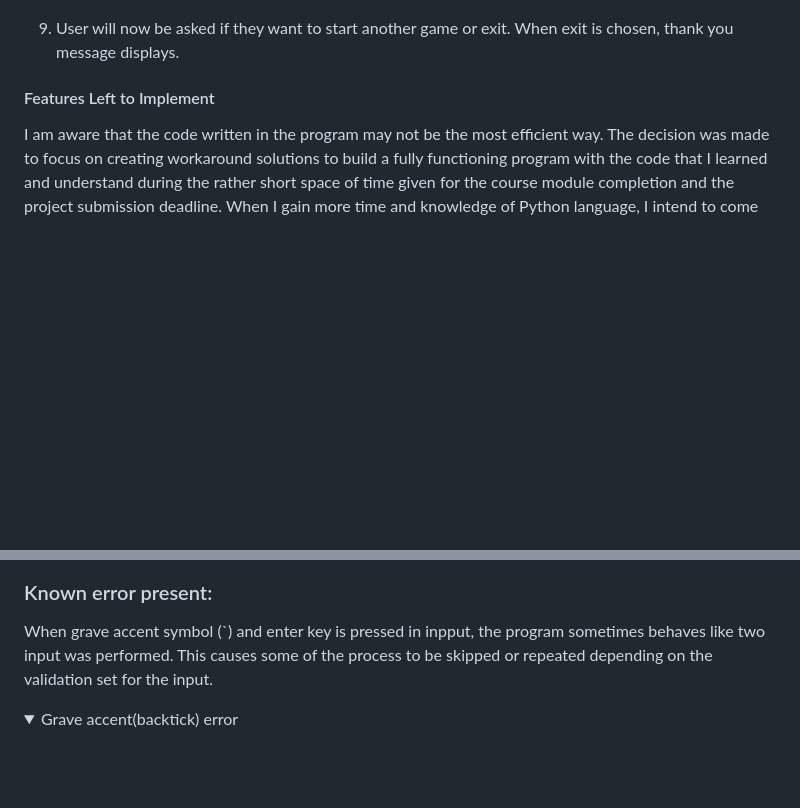
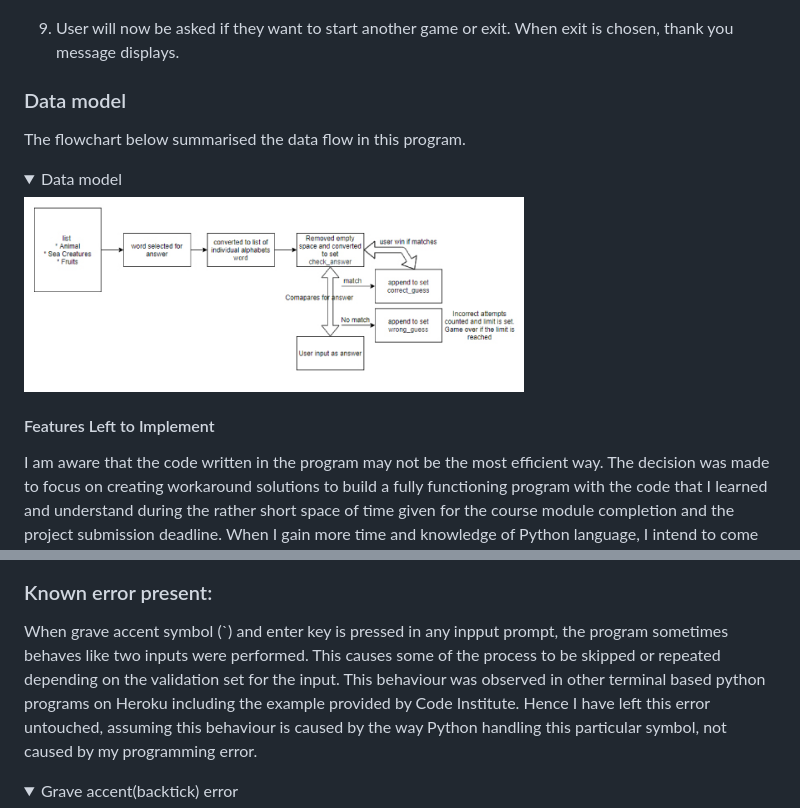
Before and after one commit to mwmlln/hangman, a Markdown page: README.md, 2 parts joined by grey strips. Drawn GitHub-style; pictures changed too: ss_images/data_model_ss.jpg (added); folded sections open; blank space fills up the shorter version.

Commit message:
ADD data model section and error section revised in README

```diff
--- a/README.md
+++ b/README.md
@@ -169,6 +168,14 @@ In the case that user input a key that is already displayed among unsersores(i.e
 9. User will now be asked if they want to start another game or exit.
 When exit is chosen, thank you message displays.
 
+### Data model
+
+The flowchart below summarised the data flow in this program.
+<details><summary>Data model</summary>
+<img src="ss_images/data_model_ss.jpg" width="500">
+</details>
+
+
 #### Features Left to Implement
 
 I am aware that the code written in the program may not be the most efficient way. The decision was made to focus on creating workaround solutions to build a fully functioning program with the code that I learned and understand during the rather short space of time given for the course module completion and the project submission deadline.
@@ -203,7 +210,8 @@ The code was tested both GitPod terminal and Heroku deployed site to ensure plat
     <img src="ss_images/category_while_repeat_python_tutor.jpg" width="500"> </details>
 
 ### Known error present:
-When grave accent symbol (`) and enter key is pressed in inpput, the program sometimes behaves like two input was performed. This causes some of the process to be skipped or repeated depending on the validation set for the input.
+When grave accent symbol (`) and enter key is pressed in any inpput prompt, the program sometimes behaves like two inputs were performed. This causes some of the process to be skipped or repeated depending on the validation set for the input.
+This behaviour was observed in other terminal based python programs on Heroku including the example provided by Code Institute. Hence I have left this error untouched, assuming this behaviour is caused by the way Python handling this particular symbol, not caused by my programming error.
 
 <details><summary>Grave accent(backtick) error</summary>
     <img src="ss_images/backtick_error_ss.jpg" width="500"> </details>
```
Also changed, not shown: other parts of README.md (+0 -1 lines).
